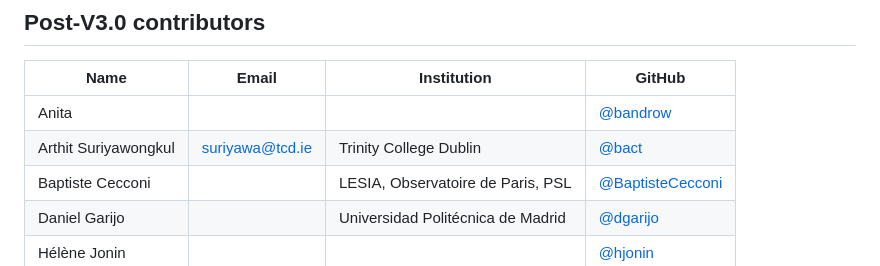
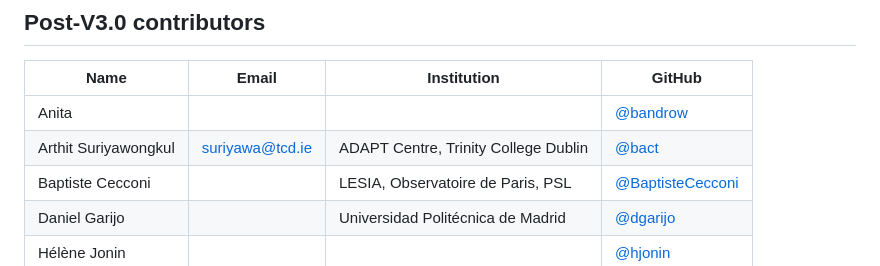
Before and after one commit to codemeta/codemeta, a Markdown page: CONTRIBUTORS.MD, the part around the change. Rendered like a GitHub page.

Commit message:
Update bact info
Signed-off-by: Arthit Suriyawongkul <arthit@gmail.com>

```diff
--- a/CONTRIBUTORS.MD
+++ b/CONTRIBUTORS.MD
@@ -108,7 +108,7 @@ operates according to the rules specified in the
 | Name             | Email                | Institution             | GitHub  |
 |------------------|----------------------|-------------------------| --------|
 | Anita | | | [@bandrow](https://github.com/bandrow) |
-| Arthit Suriyawongkul | <suriyawa@tcd.ie> | Trinity College Dublin | [@bact](https://github.com) |
+| Arthit Suriyawongkul | <suriyawa@tcd.ie> | ADAPT Centre, Trinity College Dublin | [@bact](https://github.com) |
 | Baptiste Cecconi | | LESIA, Observatoire de Paris, PSL | [@BaptisteCecconi](https://github.com/BaptisteCecconi) |
 | Daniel Garijo | | Universidad Politécnica de Madrid | [@dgarijo](https://github.com/dgarijo) |
 | Hélène Jonin | | | [@hjonin](https://github.com/hjonin) |
```
